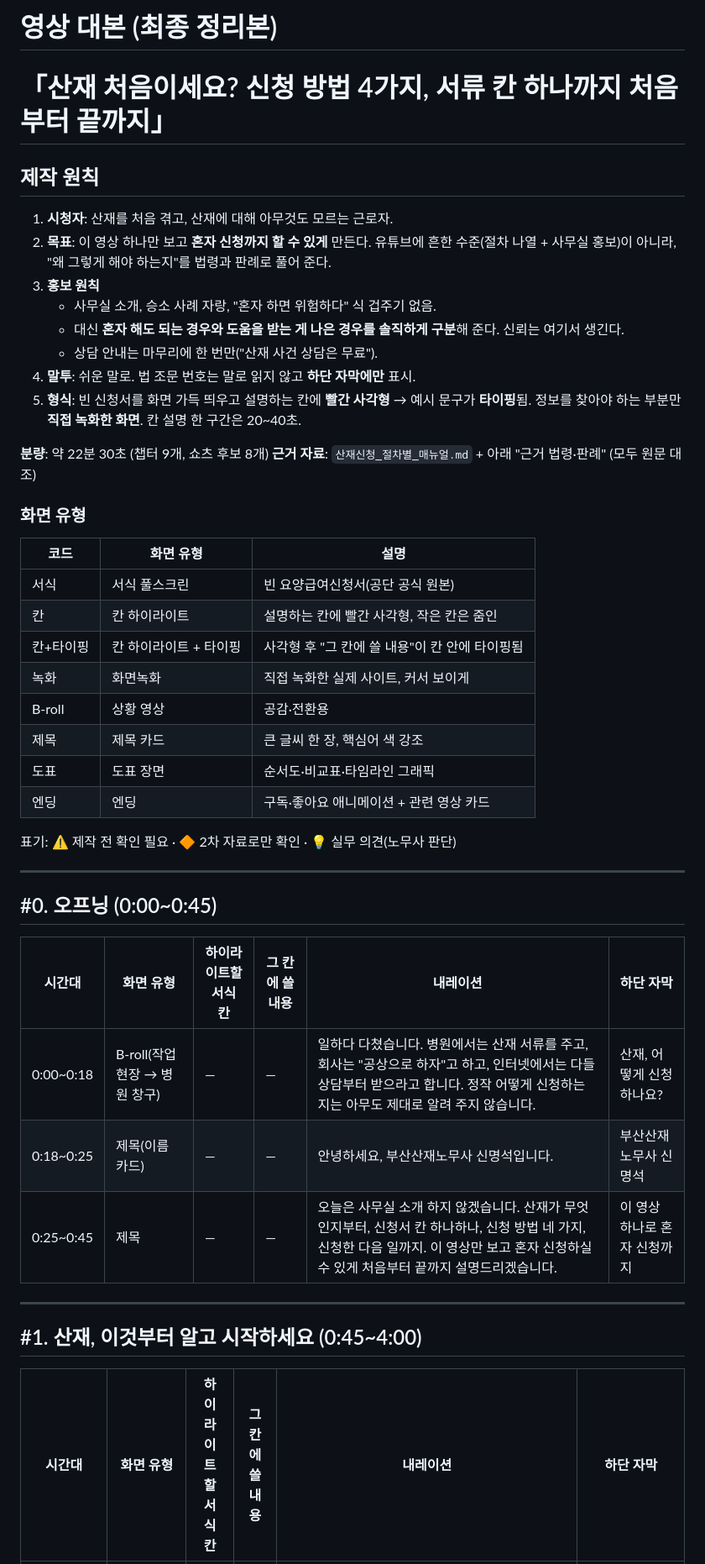
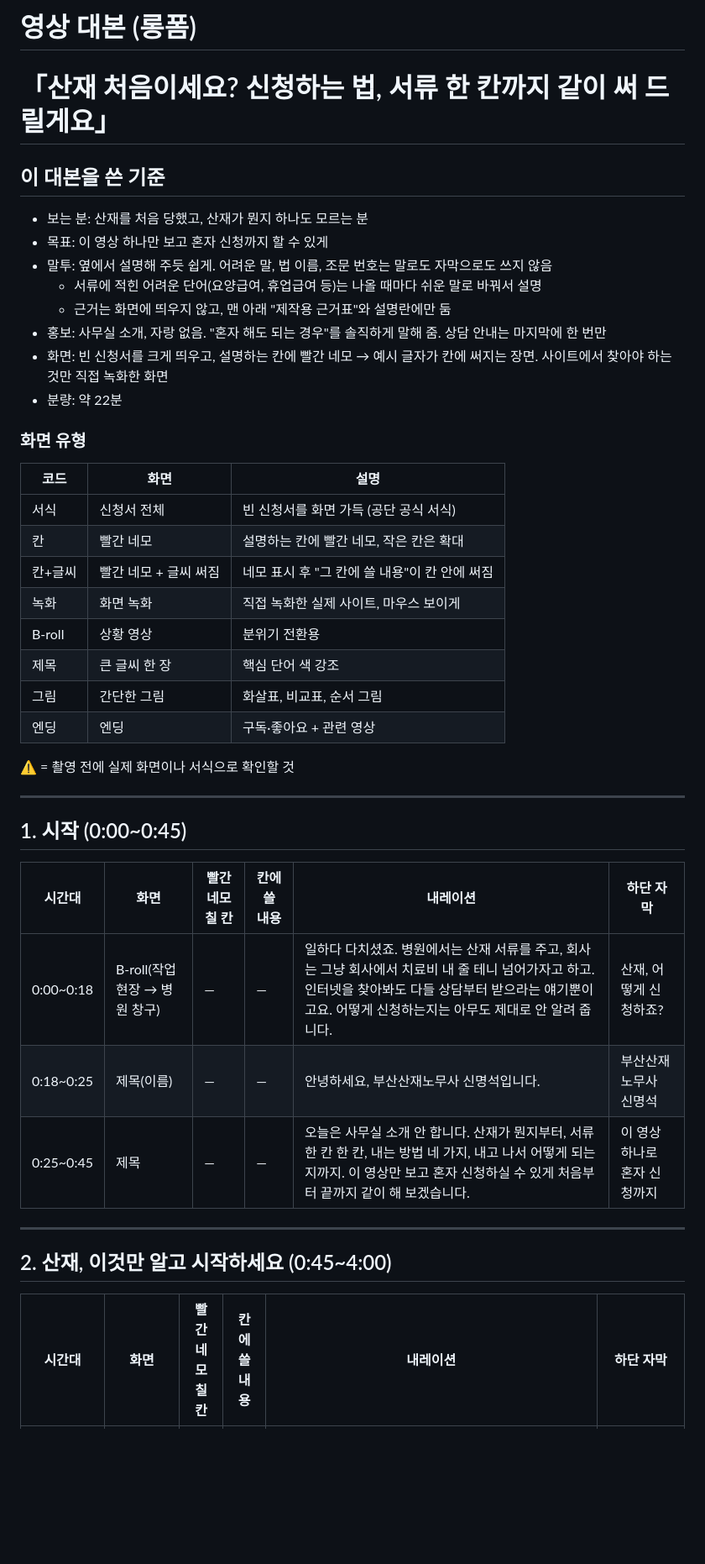
Before and after one commit to busansanjaenomusa/-Repository, a Markdown page: 산재신청_영상대본.md, the part around one of its changes. Shown at 84% size. GitHub-like rendering; blank space fills up the shorter version.

```diff
--- a/산재신청_영상대본.md
+++ b/산재신청_영상대본.md
@@ -1,48 +1,45 @@
-# 영상 대본 (최종 정리본)
-# 「산재 처음이세요? 신청 방법 4가지, 서류 칸 하나까지 처음부터 끝까지」
+# 영상 대본 (롱폼)
+# 「산재 처음이세요? 신청하는 법, 서류 한 칸까지 같이 써 드릴게요」
 
-## 제작 원칙
+## 이 대본을 쓴 기준
 
-1. **시청자**: 산재를 처음 겪고, 산재에 대해 아무것도 모르는 근로자.
-2. **목표**: 이 영상 하나만 보고 **혼자 신청까지 할 수 있게** 만든다. 유튜브에 흔한 수준(절차 나열 + 사무실 홍보)이 아니라, "왜 그렇게 해야 하는지"를 법령과 판례로 풀어 준다.
-3. **홍보 원칙**
-   - 사무실 소개, 승소 사례 자랑, "혼자 하면 위험하다" 식 겁주기 없음.
-   - 대신 **혼자 해도 되는 경우와 도움을 받는 게 나은 경우를 솔직하게 구분**해 준다. 신뢰는 여기서 생긴다.
-   - 상담 안내는 마무리에 한 번만("산재 사건 상담은 무료").
-4. **말투**: 쉬운 말로. 법 조문 번호는 말로 읽지 않고 **하단 자막에만** 표시.
-5. **형식**: 빈 신청서를 화면 가득 띄우고 설명하는 칸에 **빨간 사각형** → 예시 문구가 **타이핑**됨. 정보를 찾아야 하는 부분만 **직접 녹화한 화면**. 칸 설명 한 구간은 20~40초.
-
-**분량**: 약 22분 30초 (챕터 9개, 쇼츠 후보 8개)
-**근거 자료**: `산재신청_절차별_매뉴얼.md` + 아래 "근거 법령·판례" (모두 원문 대조)
+- 보는 분: 산재를 처음 당했고, 산재가 뭔지 하나도 모르는 분
+- 목표: 이 영상 하나만 보고 혼자 신청까지 할 수 있게
+- 말투: 옆에서 설명해 주듯 쉽게. 어려운 말, 법 이름, 조문 번호는 말로도 자막으로도 쓰지 않음
+  - 서류에 적힌 어려운 단어(요양급여, 휴업급여 등)는 나올 때마다 쉬운 말로 바꿔서 설명
+  - 근거는 화면에 띄우지 않고, 맨 아래 "제작용 근거표"와 설명란에만 둠
+- 홍보: 사무실 소개, 자랑 없음. "혼자 해도 되는 경우"를 솔직하게 말해 줌. 상담 안내는 마지막에 한 번만
+- 화면: 빈 신청서를 크게 띄우고, 설명하는 칸에 빨간 네모 → 예시 글자가 칸에 써지는 장면. 사이트에서 찾아야 하는 것만 직접 녹화한 화면
+- 분량: 약 22분
 
 ### 화면 유형
 
-| 코드 | 화면 유형 | 설명 |
+| 코드 | 화면 | 설명 |
 |---|---|---|
-| 서식 | 서식 풀스크린 | 빈 요양급여신청서(공단 공식 원본) |
-| 칸 | 칸 하이라이트 | 설명하는 칸에 빨간 사각형, 작은 칸은 줌인 |
-| 칸+타이핑 | 칸 하이라이트 + 타이핑 | 사각형 후 "그 칸에 쓸 내용"이 칸 안에 타이핑됨 |
-| 녹화 | 화면녹화 | 직접 녹화한 실제 사이트, 커서 보이게 |
-| B-roll | 상황 영상 | 공감·전환용 |
-| 제목 | 제목 카드 | 큰 글씨 한 장, 핵심어 색 강조 |
-| 도표 | 도표 장면 | 순서도·비교표·타임라인 그래픽 |
-| 엔딩 | 엔딩 | 구독·좋아요 애니메이션 + 관련 영상 카드 |
+| 서식 | 신청서 전체 | 빈 신청서를 화면 가득 (공단 공식 서식) |
+| 칸 | 빨간 네모 | 설명하는 칸에 빨간 네모, 작은 칸은 확대 |
+| 칸+글씨 | 빨간 네모 + 글씨 써짐 | 네모 표시 후 "그 칸에 쓸 내용"이 칸 안에 써짐 |
+| 녹화 | 화면 녹화 | 직접 녹화한 실제 사이트, 마우스 보이게 |
+| B-roll | 상황 영상 | 분위기 전환용 |
+| 제목 | 큰 글씨 한 장 | 핵심 단어 색 강조 |
+| 그림 | 간단한 그림 | 화살표, 비교표, 순서 그림 |
+| 엔딩 | 엔딩 | 구독·좋아요 + 관련 영상 |
 
-표기: ⚠️ 제작 전 확인 필요 · 🔶 2차 자료로만 확인 · 💡 실무 의견(노무사 판단)
+⚠️ = 촬영 전에 실제 화면이나 서식으로 확인할 것
 
 ---
 
-## #0. 오프닝 (0:00~0:45)
+## 1. 시작 (0:00~0:45)
 
-| 시간대 | 화면 유형 | 하이라이트할 서식 칸 | 그 칸에 쓸 내용 | 내레이션 | 하단 자막 |
+| 시간대 | 화면 | 빨간 네모 칠 칸 | 칸에 쓸 내용 | 내레이션 | 하단 자막 |
 |---|---|---|---|---|---|
-| 0:00~0:18 | B-roll(작업 현장 → 병원 창구) | — | — | 일하다 다쳤습니다. 병원에서는 산재 서류를 주고, 회사는 "공상으로 하자"고 하고, 인터넷에서는 다들 상담부터 받으라고 합니다. 정작 어떻게 신청하는지는 아무도 제대로 알려 주지 않습니다. | 산재, 어떻게 신청하나요? |
-| 0:18~0:25 | 제목(이름 카드) | — | — | 안녕하세요, 부산산재노무사 신명석입니다. | 부산산재노무사 신명석 |
-| 0:25~0:45 | 제목 | — | — | 오늘은 사무실 소개 하지 않겠습니다. 산재가 무엇인지부터, 신청서 칸 하나하나, 신청 방법 네 가지, 신청한 다음 일까지. 이 영상만 보고 혼자 신청하실 수 있게 처음부터 끝까지 설명드리겠습니다. | 이 영상 하나로 혼자 신청까지 |
+| 0:00~0:18 | B-roll(작업 현장 → 병원 창구) | — | — | 일하다 다치셨죠. 병원에서는 산재 서류를 주고, 회사는 그냥 회사에서 치료비 내 줄 테니 넘어가자고 하고. 인터넷을 찾아봐도 다들 상담부터 받으라는 얘기뿐이고요. 어떻게 신청하는지는 아무도 제대로 안 알려 줍니다. | 산재, 어떻게 신청하죠? |
+| 0:18~0:25 | 제목(이름) | — | — | 안녕하세요, 부산산재노무사 신명석입니다. | 부산산재노무사 신명석 |
+| 0:25~0:45 | 제목 | — | — | 오늘은 사무실 소개 안 합니다. 산재가 뭔지부터, 서류 한 칸 한 칸, 내는 방법 네 가지, 내고 나서 어떻게 되는지까지. 이 영상만 보고 혼자 신청하실 수 있게 처음부터 끝까지 같이 해 보겠습니다. | 이 영상 하나로 혼자 신청까지 |
 
 ---
 
-## #1. 산재, 이것부터 알고 시작하세요 (0:45~4:00)
+## 2. 산재, 이것만 알고 시작하세요 (0:45~4:00)
 
-| 시간대 | 화면 유형 | 하이라이트할 서식 칸 | 그 칸에 쓸 내용 | 내레이션 | 하단 자막 |
+| 시간대 | 화면 | 빨간 네모 칠 칸 | 칸에 쓸 내용 | 내레이션 | 하단 자막 |
 |---|---|---|---|---|---|
```
Also changed, not shown: other parts of 산재신청_영상대본.md (+108 -123 lines).
